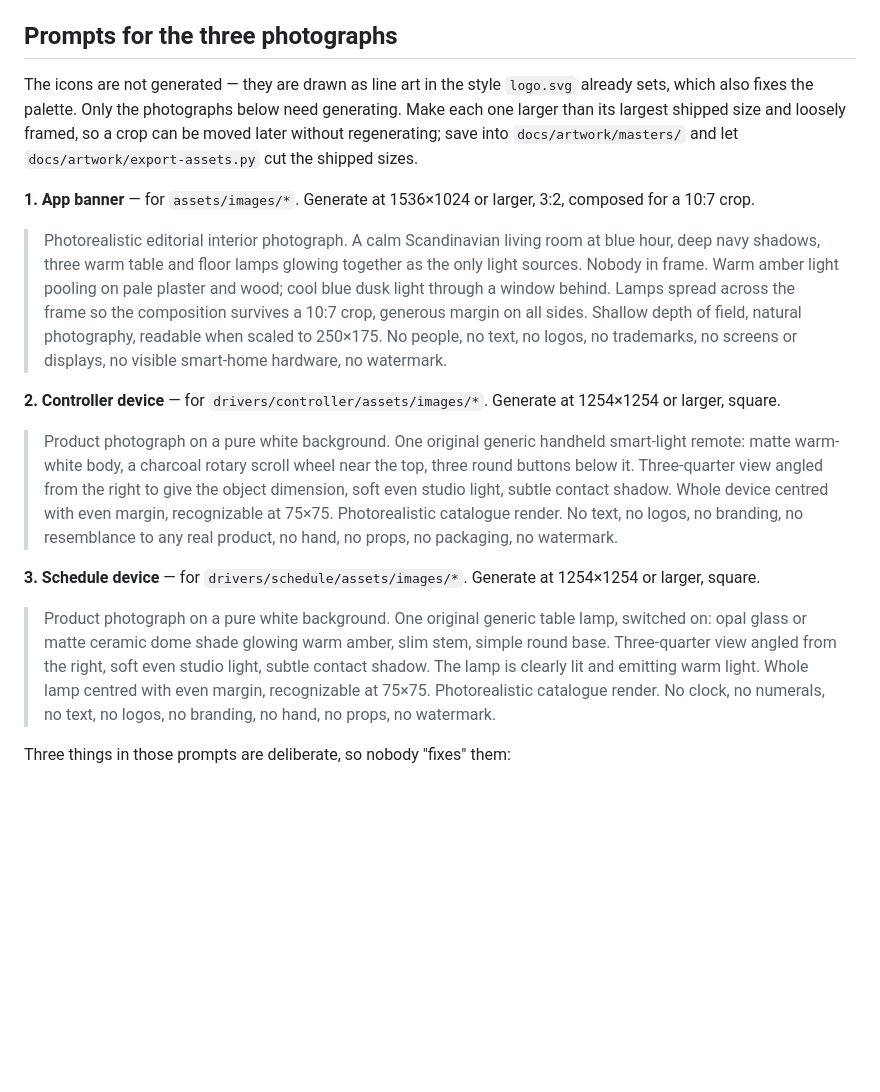
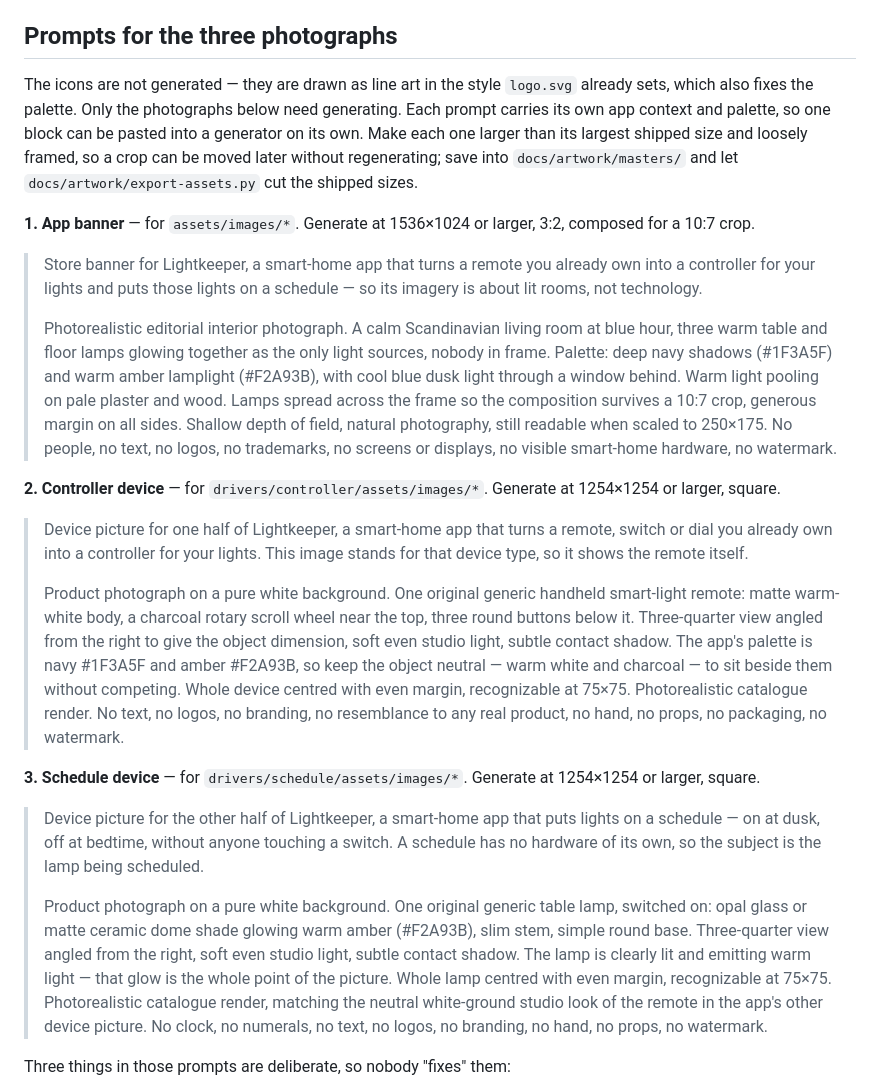
Before and after one commit to thomassidor/lightkeeper, a Markdown page: docs/asset-spec.md, the part around the change. GitHub-like rendering; blank space fills up the shorter version.

Commit message:
Make each prompt stand on its own
A prompt gets pasted into a generator by itself, with none of the document around
it, so each one now opens with what the app is and which half of it the picture
stands for, and names the palette inline - navy #1F3A5F, amber #F2A93B.

Co-Authored-By: Claude Opus 5 (1M context) <noreply@anthropic.com>

```diff
--- a/docs/asset-spec.md
+++ b/docs/asset-spec.md
@@ -39,37 +39,52 @@ Rules:
 ## Prompts for the three photographs
 
 The icons are not generated — they are drawn as line art in the style `logo.svg` already sets, which
-also fixes the palette. Only the photographs below need generating. Make each one larger than its
+also fixes the palette. Only the photographs below need generating. Each prompt carries its own app
+context and palette, so one block can be pasted into a generator on its own. Make each one larger than its
 largest shipped size and loosely framed, so a crop can be moved later without regenerating; save into
 `docs/artwork/masters/` and let `docs/artwork/export-assets.py` cut the shipped sizes.
 
 **1. App banner** — for `assets/images/*`. Generate at 1536×1024 or larger, 3:2, composed for a 10:7 crop.
 
-> Photorealistic editorial interior photograph. A calm Scandinavian living room at blue hour, deep
-> navy shadows, three warm table and floor lamps glowing together as the only light sources. Nobody in
-> frame. Warm amber light pooling on pale plaster and wood; cool blue dusk light through a window
-> behind. Lamps spread across the frame so the composition survives a 10:7 crop, generous margin on
-> all sides. Shallow depth of field, natural photography, readable when scaled to 250×175. No people,
-> no text, no logos, no trademarks, no screens or displays, no visible smart-home hardware, no
-> watermark.
+> Store banner for Lightkeeper, a smart-home app that turns a remote you already own into a
+> controller for your lights and puts those lights on a schedule — so its imagery is about lit rooms,
+> not technology.
+>
+> Photorealistic editorial interior photograph. A calm Scandinavian living room at blue hour, three
+> warm table and floor lamps glowing together as the only light sources, nobody in frame. Palette:
+> deep navy shadows (#1F3A5F) and warm amber lamplight (#F2A93B), with cool blue dusk light through a
+> window behind. Warm light pooling on pale plaster and wood. Lamps spread across the frame so the
+> composition survives a 10:7 crop, generous margin on all sides. Shallow depth of field, natural
+> photography, still readable when scaled to 250×175. No people, no text, no logos, no trademarks, no
+> screens or displays, no visible smart-home hardware, no watermark.
 
 **2. Controller device** — for `drivers/controller/assets/images/*`. Generate at 1254×1254 or larger, square.
 
+> Device picture for one half of Lightkeeper, a smart-home app that turns a remote, switch or dial
+> you already own into a controller for your lights. This image stands for that device type, so it
+> shows the remote itself.
+>
 > Product photograph on a pure white background. One original generic handheld smart-light remote:
 > matte warm-white body, a charcoal rotary scroll wheel near the top, three round buttons below it.
-> Three-quarter view angled from the right to give the object dimension, soft even studio light, subtle
-> contact shadow. Whole device centred with even margin, recognizable at 75×75. Photorealistic
-> catalogue render. No text, no logos, no branding, no resemblance to any real product, no hand, no
-> props, no packaging, no watermark.
+> Three-quarter view angled from the right to give the object dimension, soft even studio light,
+> subtle contact shadow. The app's palette is navy #1F3A5F and amber #F2A93B, so keep the object
+> neutral — warm white and charcoal — to sit beside them without competing. Whole device centred with
+> even margin, recognizable at 75×75. Photorealistic catalogue render. No text, no logos, no branding,
+> no resemblance to any real product, no hand, no props, no packaging, no watermark.
 
 **3. Schedule device** — for `drivers/schedule/assets/images/*`. Generate at 1254×1254 or larger, square.
 
+> Device picture for the other half of Lightkeeper, a smart-home app that puts lights on a schedule —
+> on at dusk, off at bedtime, without anyone touching a switch. A schedule has no hardware of its own,
+> so the subject is the lamp being scheduled.
+>
 > Product photograph on a pure white background. One original generic table lamp, switched on: opal
-> glass or matte ceramic dome shade glowing warm amber, slim stem, simple round base. Three-quarter
-> view angled from the right, soft even studio light, subtle contact shadow. The lamp is clearly lit
-> and emitting warm light. Whole lamp centred with even margin, recognizable at 75×75. Photorealistic
-> catalogue render. No clock, no numerals, no text, no logos, no branding, no hand, no props, no
-> watermark.
+> glass or matte ceramic dome shade glowing warm amber (#F2A93B), slim stem, simple round base.
+> Three-quarter view angled from the right, soft even studio light, subtle contact shadow. The lamp is
+> clearly lit and emitting warm light — that glow is the whole point of the picture. Whole lamp centred
+> with even margin, recognizable at 75×75. Photorealistic catalogue render, matching the neutral
+> white-ground studio look of the remote in the app's other device picture. No clock, no numerals, no
+> text, no logos, no branding, no hand, no props, no watermark.
 
 Three things in those prompts are deliberate, so nobody "fixes" them:
 
```
